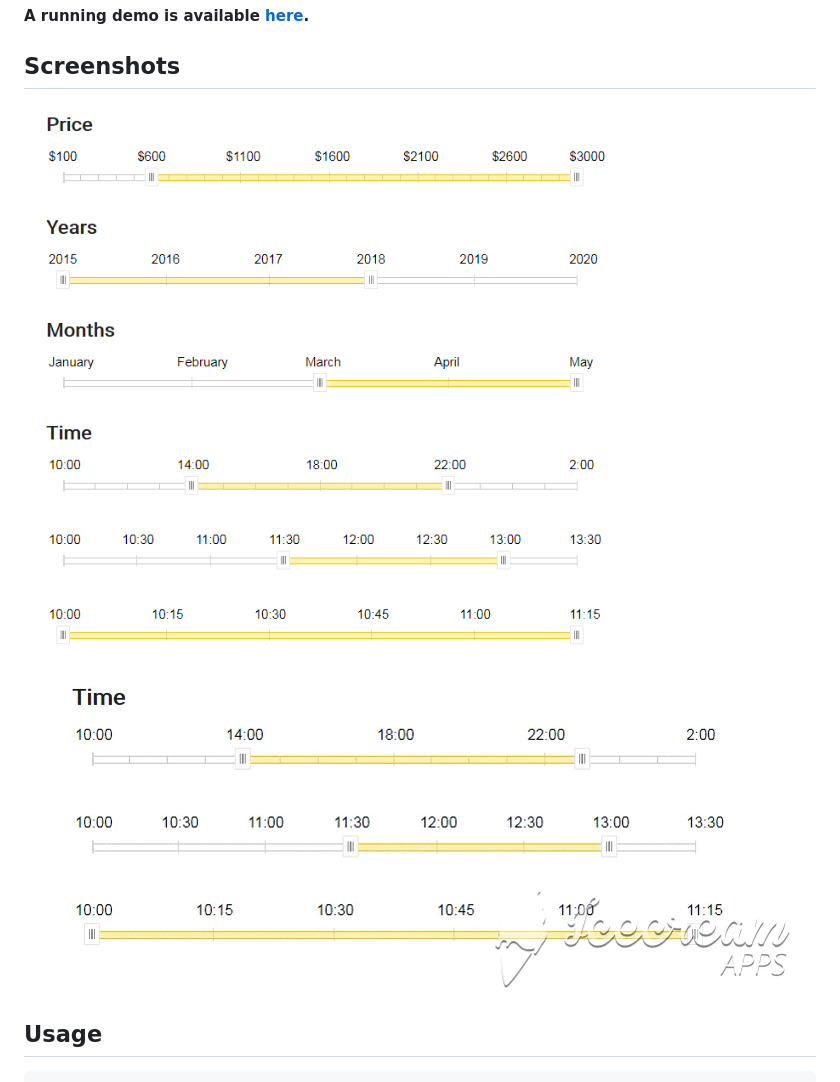
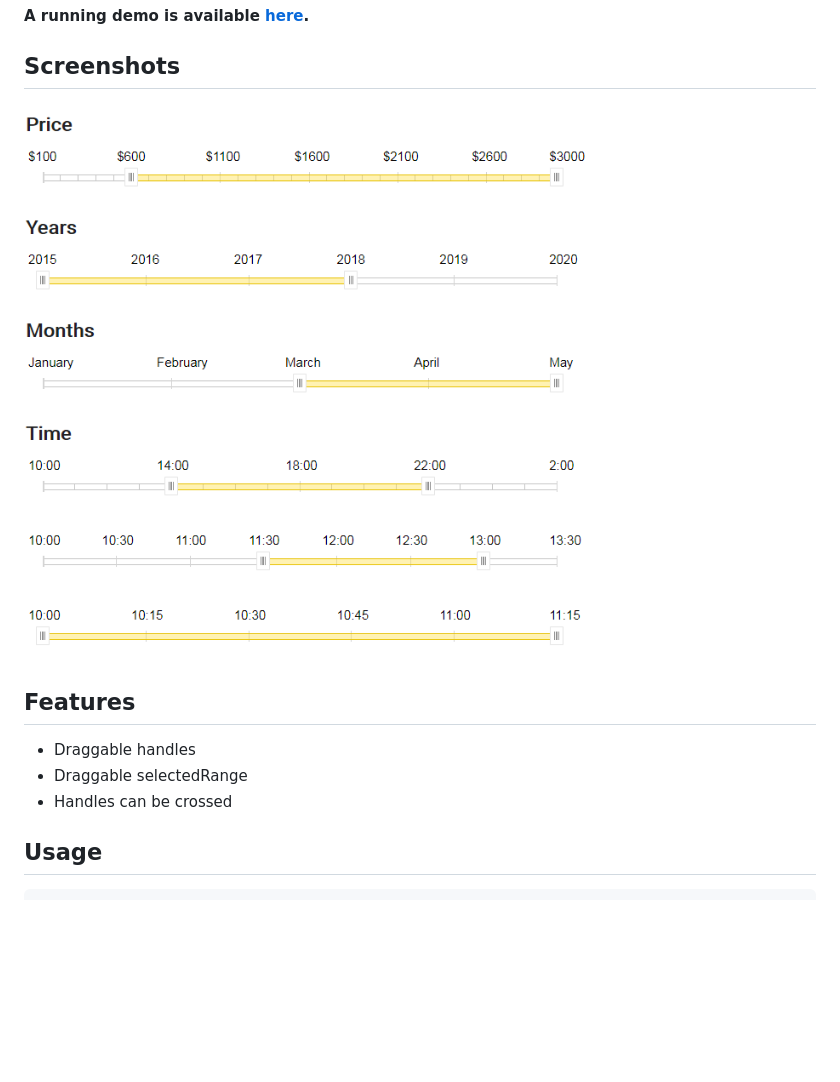
Before and after one commit to TanyaIgnatenko/react-range-slider, a Markdown page: README.md, the part around one of its changes. Drawn GitHub-style; pictures changed too: src/Demo/images/examples-2.png (added), src/Demo/images/examples.png, src/Demo/images/slider.gif (deleted); blank space fills up the shorter version.

`````diff
--- a/README.md
+++ b/README.md
@@ -5,8 +5,12 @@ RangeSlider is a React component allowing users to input numeric ranges within a
 **A running demo is available [here](https://tanyaignatenko.github.io/react-range-slider/).**
 
 ## Screenshots
-![Component screenshots](src/Demo/images/examples.png)
-![Component screenshots](src/Demo/images/slider.gif)
+![Component screenshots](src/Demo/images/examples-2.png)
+
+## Features
+ * Draggable handles
+ * Draggable selectedRange
+ * Handles can be crossed
 
 ## Usage
 ````js
`````
Also changed, not shown: other parts of README.md (+2 -2 lines), 1 other file.
